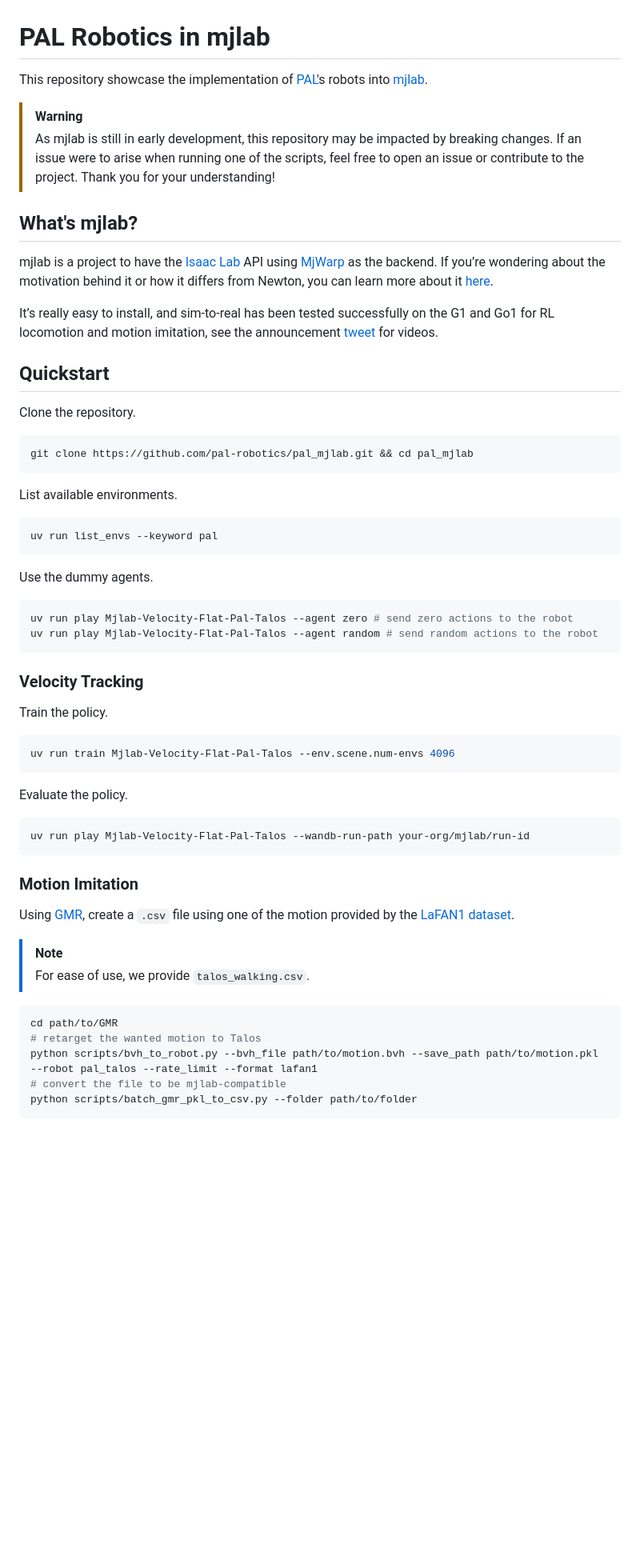
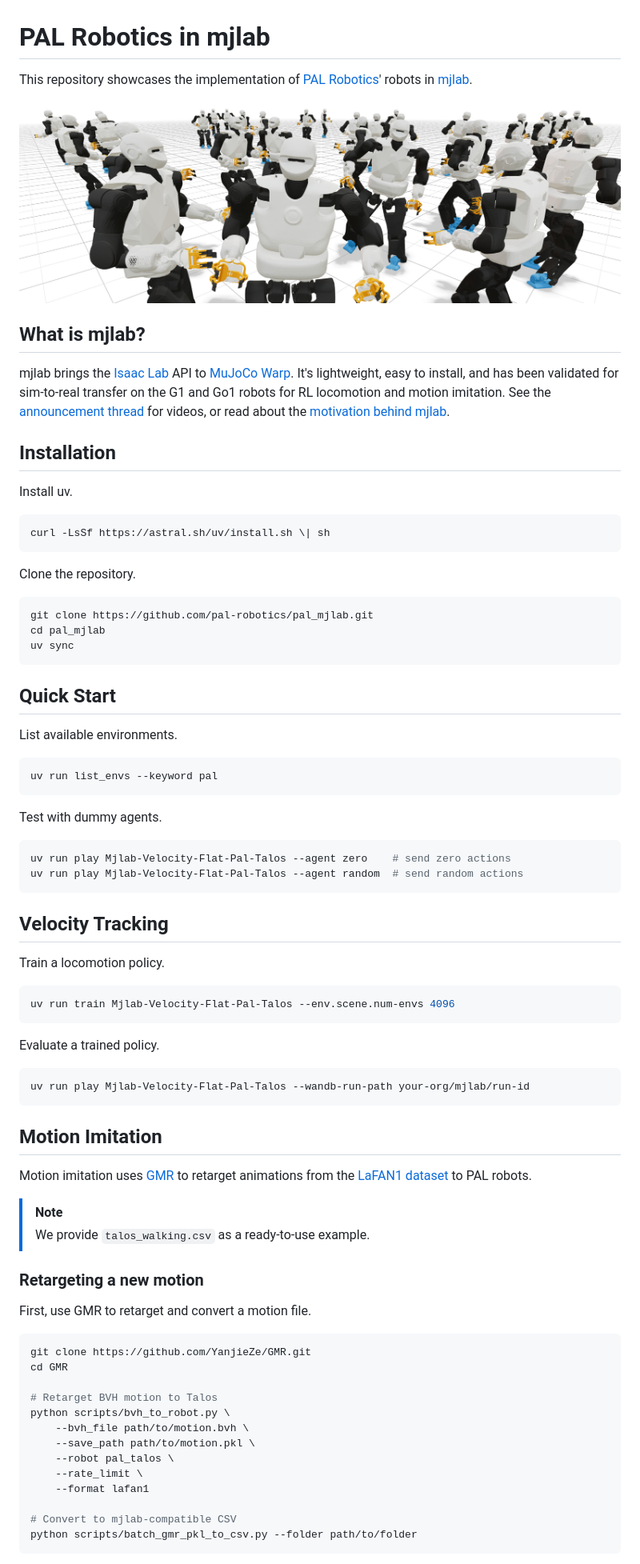
Before and after one commit to pal-robotics/pal_mjlab, a Markdown page: README.md, the part around one of its changes. Shown at 80% size. Drawn GitHub-style; pictures changed too: static/pal_mjlab_viser.png (added); blank space fills up the shorter version.

````diff
--- a/README.md
+++ b/README.md
@@ -1,25 +1,29 @@
 # PAL Robotics in mjlab
 
-This repository showcase the implementation of [PAL](https://pal-robotics.com/)'s robots into [mjlab](https://github.com/mujocolab/mjlab).
+This repository showcases the implementation of [PAL Robotics](https://pal-robotics.com/)' robots in [mjlab](https://github.com/mujocolab/mjlab).
 
-> [!WARNING]
-> As mjlab is still in early development, this repository may be impacted by breaking changes. If an issue were to arise when running one of the scripts, feel free to open an issue or contribute to the project. Thank you for your understanding!
+![Project banner](static/pal_mjlab_viser.png)
 
+## What is mjlab?
 
-## What's mjlab?
+mjlab brings the [Isaac Lab](https://isaac-sim.github.io/IsaacLab/main/index.html) API to [MuJoCo Warp](https://mujoco.readthedocs.io/en/latest/mjwarp/index.html). It's lightweight, easy to install, and has been validated for sim-to-real transfer on the G1 and Go1 robots for RL locomotion and motion imitation. See the [announcement thread](https://x.com/kevin_zakka/status/1972757435707424898) for videos, or read about the [motivation behind mjlab](https://github.com/mujocolab/mjlab/blob/main/docs/motivation.md).
 
-mjlab is a project to have the [Isaac Lab](https://isaac-sim.github.io/IsaacLab/main/index.html) API using [MjWarp](https://mujoco.readthedocs.io/en/latest/mjwarp/index.html) as the backend. If you’re wondering about the motivation behind it or how it differs from Newton, you can learn more about it [here](https://github.com/mujocolab/mjlab/blob/main/docs/motivation.md).
+## Installation
 
-It’s really easy to install, and sim-to-real has been tested successfully on the G1 and Go1 for RL locomotion and motion imitation, see the announcement [tweet](https://x.com/kevin_zakka/status/1972757435707424898?t=4Ho4ovrCAEOWTCxVG3BKrw&s=19) for videos.
-
-
-## Quickstart
+Install uv.
+```bash
+curl -LsSf https://astral.sh/uv/install.sh \| sh
+```
 
 Clone the repository.
 
 ```bash
-git clone https://github.com/pal-robotics/pal_mjlab.git && cd pal_mjlab
+git clone https://github.com/pal-robotics/pal_mjlab.git
+cd pal_mjlab
+uv sync
 ```
+
+## Quick Start
 
 List available environments.
 
@@ -27,41 +31,53 @@ List available environments.
 uv run list_envs --keyword pal
 ```
 
-Use the dummy agents.
+Test with dummy agents.
 
 ```bash
-uv run play Mjlab-Velocity-Flat-Pal-Talos --agent zero # send zero actions to the robot
-uv run play Mjlab-Velocity-Flat-Pal-Talos --agent random # send random actions to the robot
+uv run play Mjlab-Velocity-Flat-Pal-Talos --agent zero    # send zero actions
+uv run play Mjlab-Velocity-Flat-Pal-Talos --agent random  # send random actions
 ```
 
 
-### Velocity Tracking
+## Velocity Tracking
 
-Train the policy.
+Train a locomotion policy.
 
 ```bash
 uv run train Mjlab-Velocity-Flat-Pal-Talos --env.scene.num-envs 4096
 ```
 
-Evaluate the policy.
+Evaluate a trained policy.
 
 ```bash
 uv run play Mjlab-Velocity-Flat-Pal-Talos --wandb-run-path your-org/mjlab/run-id
 ```
 
 
-### Motion Imitation
+## Motion Imitation
 
-Using [GMR](https://github.com/YanjieZe/GMR), create a `.csv` file using one of the motion provided by the [LaFAN1 dataset](https://github.com/ubisoft/ubisoft-laforge-animation-dataset).
+Motion imitation uses [GMR](https://github.com/YanjieZe/GMR) to retarget animations from the [LaFAN1 dataset](https://github.com/ubisoft/ubisoft-laforge-animation-dataset) to PAL robots.
 
 > [!NOTE]
-> For ease of use, we provide `talos_walking.csv`.
+> We provide `talos_walking.csv` as a ready-to-use example.
+
+### Retargeting a new motion
+
+First, use GMR to retarget and convert a motion file.
 
 ```bash
-cd path/to/GMR
-# retarget the wanted motion to Talos
-python scripts/bvh_to_robot.py --bvh_file path/to/motion.bvh --save_path path/to/motion.pkl --robot pal_talos --rate_limit --format lafan1
-# convert the file to be mjlab-compatible
+git clone https://github.com/YanjieZe/GMR.git
+cd GMR
+
+# Retarget BVH motion to Talos
+python scripts/bvh_to_robot.py \
+    --bvh_file path/to/motion.bvh \
+    --save_path path/to/motion.pkl \
+    --robot pal_talos \
+    --rate_limit \
+    --format lafan1
+
+# Convert to mjlab-compatible CSV
 python scripts/batch_gmr_pkl_to_csv.py --folder path/to/folder
 ```
 
````
Also changed, not shown: other parts of README.md (+31 -32 lines).
